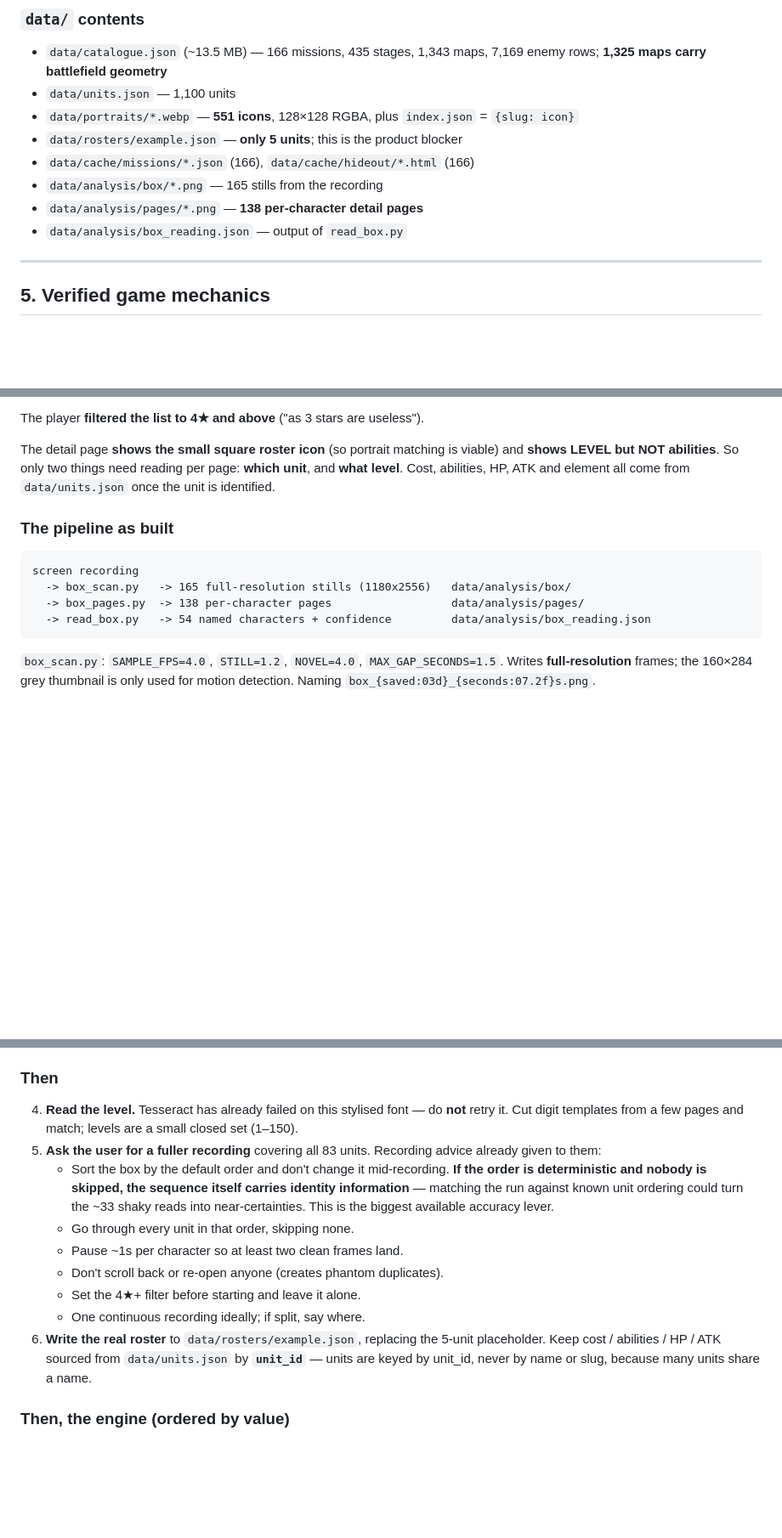
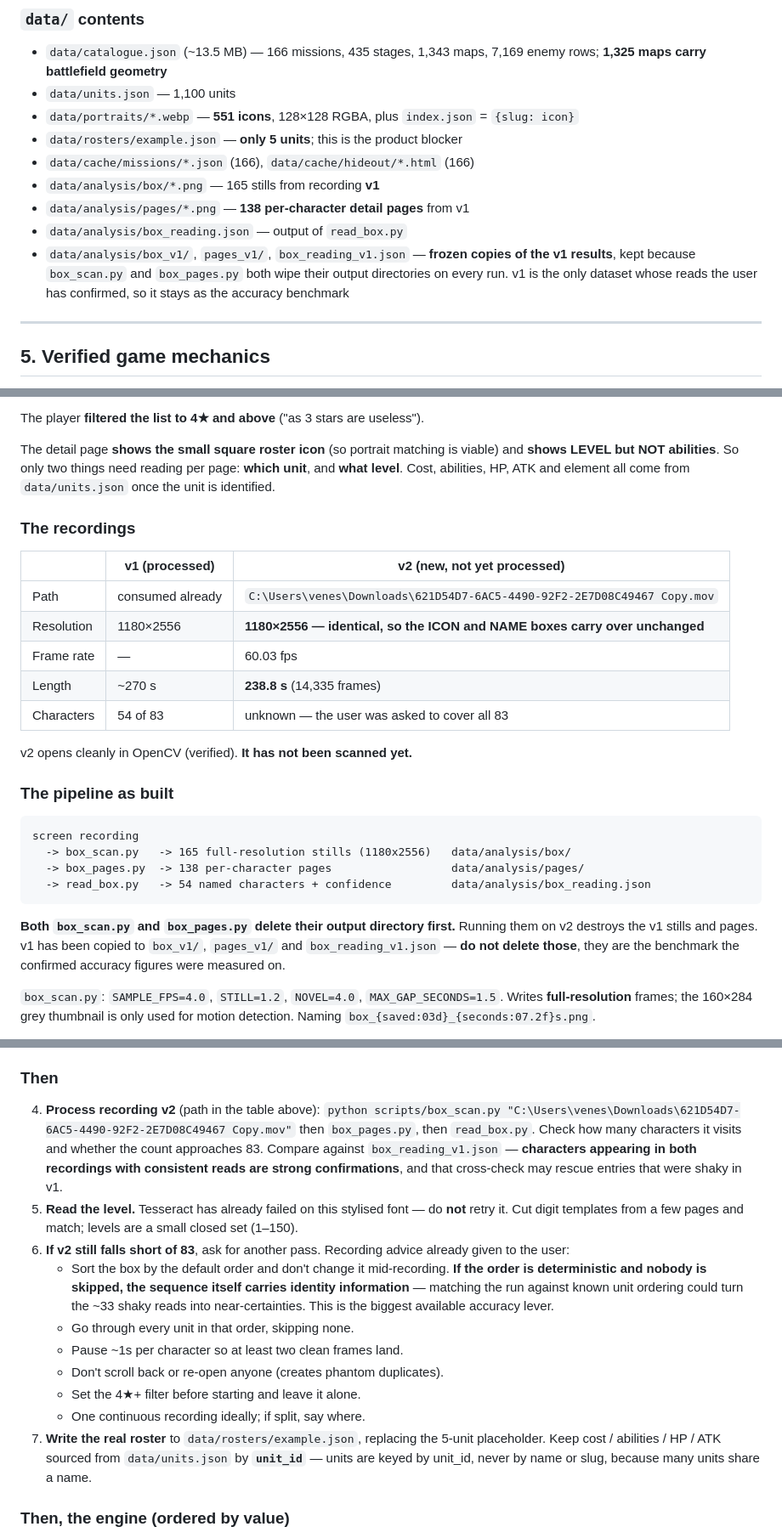
Before and after one commit to venesshn/nb-solver, a Markdown page: HANDOVER.md, 3 parts joined by grey strips. Shown at 85% size. GitHub-like rendering; blank space fills up the shorter version.

Commit message:
Note the second recording, and keep the first one's results to measure against

````diff
--- a/HANDOVER.md
+++ b/HANDOVER.md
@@ -201,9 +201,13 @@ Rebirth-only units, excluded by `load_units(revival_only=True)`.
 - `data/portraits/*.webp` — **551 icons**, 128×128 RGBA, plus `index.json` = `{slug: icon}`
 - `data/rosters/example.json` — **only 5 units**; this is the product blocker
 - `data/cache/missions/*.json` (166), `data/cache/hideout/*.html` (166)
-- `data/analysis/box/*.png` — 165 stills from the recording
-- `data/analysis/pages/*.png` — **138 per-character detail pages**
+- `data/analysis/box/*.png` — 165 stills from recording **v1**
+- `data/analysis/pages/*.png` — **138 per-character detail pages** from v1
 - `data/analysis/box_reading.json` — output of `read_box.py`
+- `data/analysis/box_v1/`, `pages_v1/`, `box_reading_v1.json` — **frozen copies of
+  the v1 results**, kept because `box_scan.py` and `box_pages.py` both wipe their
+  output directories on every run. v1 is the only dataset whose reads the user has
+  confirmed, so it stays as the accuracy benchmark
 
 ---
 
@@ -358,6 +362,18 @@ viable) and **shows LEVEL but NOT abilities**. So only two things need reading p
 page: **which unit**, and **what level**. Cost, abilities, HP, ATK and element all
 come from `data/units.json` once the unit is identified.
 
+### The recordings
+
+| | v1 (processed) | **v2 (new, not yet processed)** |
+|---|---|---|
+| Path | consumed already | `C:\Users\venes\Downloads\621D54D7-6AC5-4490-92F2-2E7D08C49467 Copy.mov` |
+| Resolution | 1180×2556 | **1180×2556 — identical, so the ICON and NAME boxes carry over unchanged** |
+| Frame rate | — | 60.03 fps |
+| Length | ~270 s | **238.8 s** (14,335 frames) |
+| Characters | 54 of 83 | unknown — the user was asked to cover all 83 |
+
+v2 opens cleanly in OpenCV (verified). **It has not been scanned yet.**
+
 ### The pipeline as built
 
 ```
@@ -366,6 +382,11 @@ screen recording
   -> box_pages.py  -> 138 per-character pages                  data/analysis/pages/
   -> read_box.py   -> 54 named characters + confidence         data/analysis/box_reading.json
 ```
+
+**Both `box_scan.py` and `box_pages.py` delete their output directory first.**
+Running them on v2 destroys the v1 stills and pages. v1 has been copied to
+`box_v1/`, `pages_v1/` and `box_reading_v1.json` — **do not delete those**, they
+are the benchmark the confirmed accuracy figures were measured on.
 
 `box_scan.py`: `SAMPLE_FPS=4.0`, `STILL=1.2`, `NOVEL=4.0`, `MAX_GAP_SECONDS=1.5`.
 Writes **full-resolution** frames; the 160×284 grey thumbnail is only used for
@@ -484,11 +505,17 @@ match at one known scale.**
 
 ### Then
 
-4. **Read the level.** Tesseract has already failed on this stylised font — do
+4. **Process recording v2** (path in the table above):
+   `python scripts/box_scan.py "C:\Users\venes\Downloads\621D54D7-6AC5-4490-92F2-2E7D08C49467 Copy.mov"`
+   then `box_pages.py`, then `read_box.py`. Check how many characters it visits
+   and whether the count approaches 83. Compare against `box_reading_v1.json` —
+   **characters appearing in both recordings with consistent reads are strong
+   confirmations**, and that cross-check may rescue entries that were shaky in v1.
+5. **Read the level.** Tesseract has already failed on this stylised font — do
    **not** retry it. Cut digit templates from a few pages and match; levels are a
    small closed set (1–150).
-5. **Ask the user for a fuller recording** covering all 83 units. Recording advice
-   already given to them:
+6. **If v2 still falls short of 83**, ask for another pass. Recording advice
+   already given to the user:
    - Sort the box by the default order and don't change it mid-recording. **If the
      order is deterministic and nobody is skipped, the sequence itself carries
      identity information** — matching the run against known unit ordering could
@@ -499,7 +526,7 @@ match at one known scale.**
    - Don't scroll back or re-open anyone (creates phantom duplicates).
    - Set the 4★+ filter before starting and leave it alone.
    - One continuous recording ideally; if split, say where.
-6. **Write the real roster** to `data/rosters/example.json`, replacing the 5-unit
+7. **Write the real roster** to `data/rosters/example.json`, replacing the 5-unit
    placeholder. Keep cost / abilities / HP / ATK sourced from `data/units.json` by
    **`unit_id`** — units are keyed by unit_id, never by name or slug, because many
    units share a name.
````
Also changed, not shown: other parts of HANDOVER.md (+4 -3 lines).
